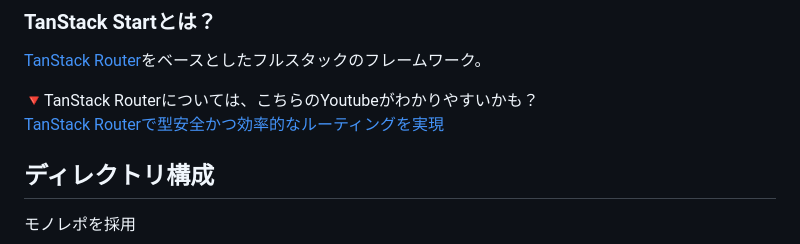
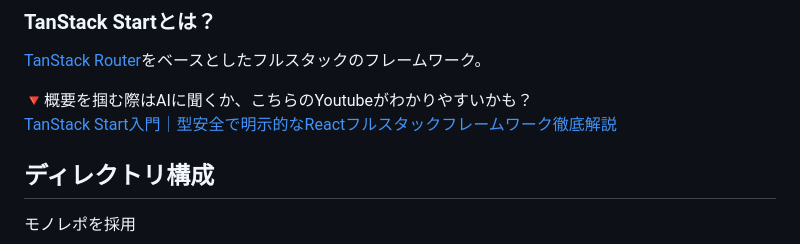
Before and after one commit to 11kazu13/oshime, a Markdown page: README.md, the part around the change. GitHub-like rendering.

Commit message:
Update YouTube links and descriptions in README

```diff
--- a/README.md
+++ b/README.md
@@ -24,8 +24,9 @@ TypeScriptでフルスタック開発
 
 [TanStack Router](https://tanstack.com/router/latest)をベースとしたフルスタックのフレームワーク。
 
-🔻TanStack Routerについては、こちらのYoutubeがわかりやすいかも？<br>
-[TanStack Routerで型安全かつ効率的なルーティングを実現](https://youtu.be/UTzEZoEQvrc?si=Xt3Ms7Ws_4VZD1th)
+🔻概要を掴む際はAIに聞くか、こちらのYoutubeがわかりやすいかも？<br>
+[TanStack Start入門｜型安全で明示的なReactフルスタックフレームワーク徹底解説
+](https://youtu.be/OFVjBIjInP8?si=5hOFoKhJB2ECpioJ)
 
 ## ディレクトリ構成
 
```
